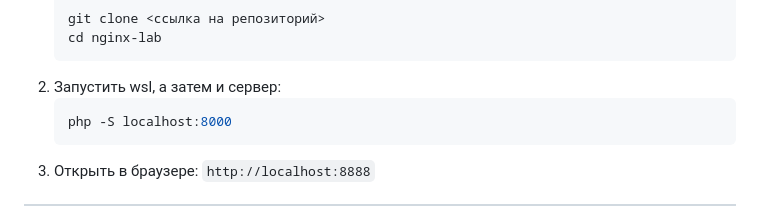
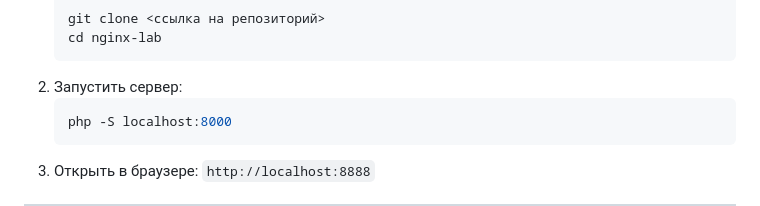
Before and after one commit to MaryaELF/WB_BFU, a Markdown page: README.md, the part around the change. Drawn GitHub-style.

````diff
--- a/README.md
+++ b/README.md
@@ -128,7 +128,7 @@ HTML-страница успешно запущена, сохранение да
    ```bash
    git clone <ссылка на репозиторий>
    cd nginx-lab
-2. Запустить wsl, а затем и сервер:
+2. Запустить сервер:
    ```bash
    php -S localhost:8000
    ```
````
